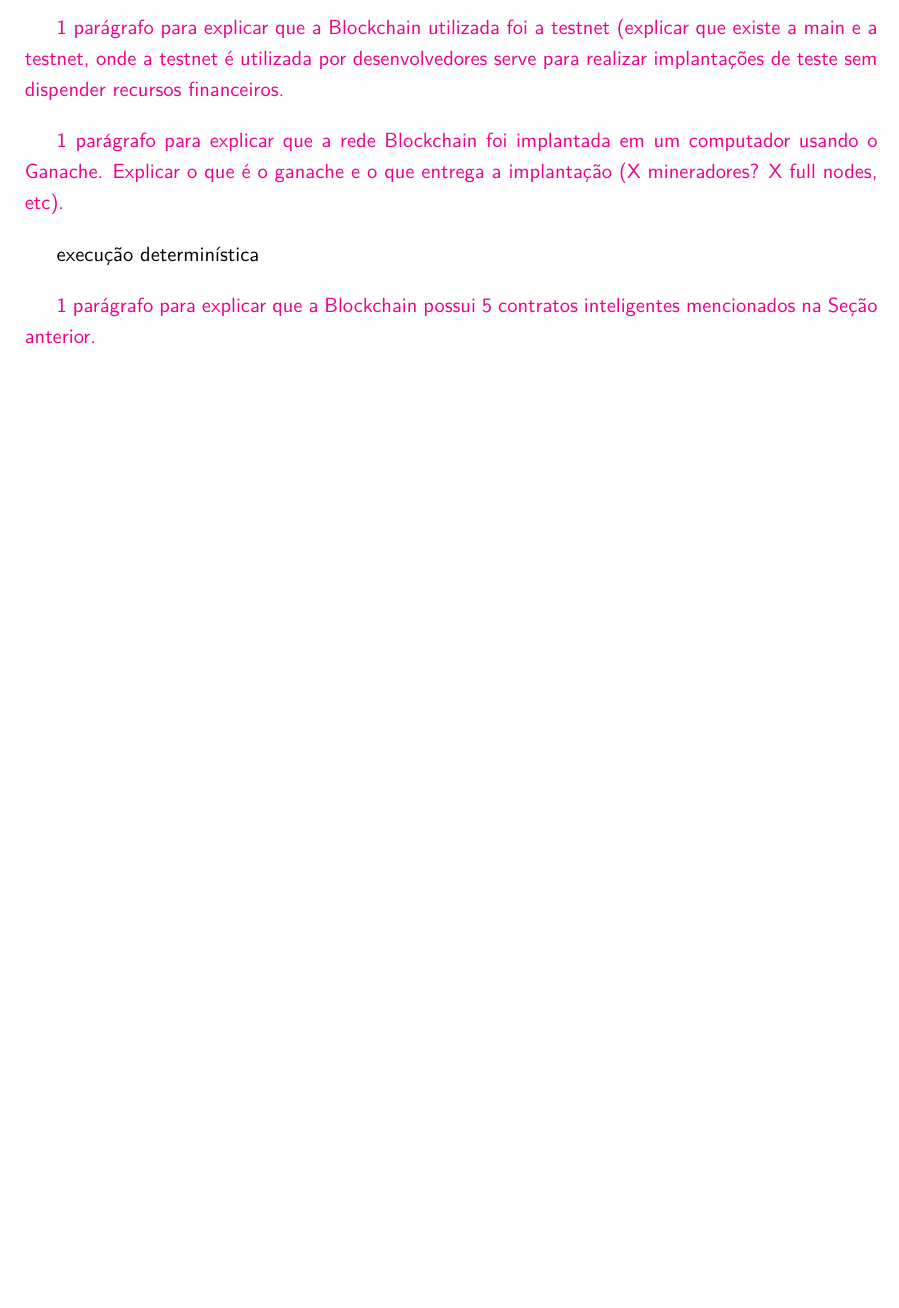
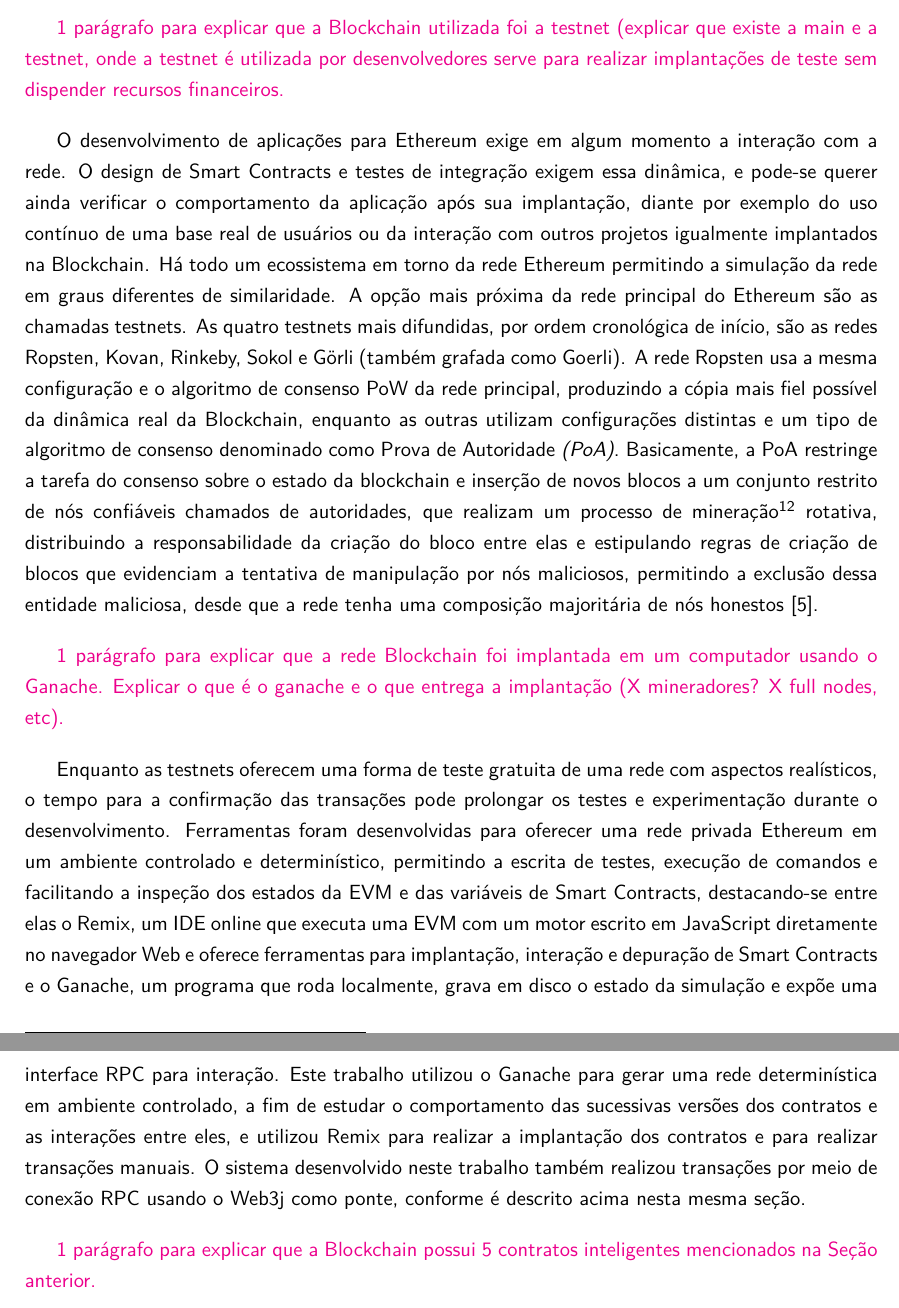
Before and after one commit to br-fedaykin/PGC, a LaTeX paper (monografia/main.tex): part of page 34 of 40 before the commit and two parts of pages 34 and 35 of 41 after it, the two joined at a grey line, cut so that both start at the same text, the shorter picture padded with empty space. Compiled offline with pdfLaTeX.

Commit message:
Seção 3.4 - infra blockchain - primeiro texto

```diff
--- a/monografia/main.tex
+++ b/monografia/main.tex
@@ -788,11 +788,20 @@
 
 {\color{Magenta} 1 parágrafo para explicar que a Blockchain utilizada foi a testnet (explicar que existe a main e a testnet, onde a testnet é utilizada por desenvolvedores serve para realizar implantações de teste sem dispender recursos financeiros.}
 
-
+O desenvolvimento de aplicações para Ethereum exige em algum momento a interação com a rede.
+O design de Smart Contracts e testes de integração exigem essa dinâmica, e pode-se querer ainda verificar o comportamento da aplicação após sua implantação, diante por exemplo do uso contínuo de uma base real de usuários ou da interação com outros projetos igualmente implantados na Blockchain.
+Há todo um ecossistema em torno da rede Ethereum permitindo a simulação da rede em graus diferentes de similaridade.
+A opção mais próxima da rede principal do Ethereum são as chamadas testnets.
+As quatro testnets mais difundidas, por ordem cronológica de início, são as redes Ropsten, Kovan, Rinkeby, Sokol e Görli (também grafada como Goerli).
+A rede Ropsten usa a mesma configuração e o algoritmo de consenso PoW da rede principal, produzindo a cópia mais fiel possível da dinâmica real da Blockchain, enquanto as outras utilizam configurações distintas e um tipo de algoritmo de consenso denominado como Prova de Autoridade \emph{(PoA)}.
+Basicamente, a PoA restringe a tarefa do consenso sobre o estado da blockchain e inserção de novos blocos a um conjunto restrito de nós confiáveis chamados de autoridades, que realizam um processo de mineração\footnote{A fim de diferenciar algoritmos de consenso que não são baseados em hashing como o Proof-of-Work, alguns denominam sua atividade como cunhagem \emph{(minting)} ao invés de mineração \emph{(mining)}.} rotativa, distribuindo a responsabilidade da criação do bloco entre elas e estipulando regras de criação de blocos que evidenciam a tentativa de manipulação por nós maliciosos, permitindo a exclusão dessa entidade maliciosa, desde que a rede tenha uma composição majoritária de nós honestos \cite{DeAngelis2018}.
 
 {\color{Magenta} 1 parágrafo para explicar que a rede Blockchain foi implantada em um computador usando o Ganache. Explicar o que é o ganache e o que entrega a implantação (X mineradores? X full nodes, etc).}
 
-execução determinística
+Enquanto as testnets oferecem uma forma de teste gratuita de uma rede com aspectos realísticos, o tempo para a confirmação das transações pode prolongar os testes e experimentação durante o desenvolvimento.
+Ferramentas foram desenvolvidas para oferecer uma rede privada Ethereum em um ambiente controlado e determinístico, permitindo a escrita de testes, execução de comandos e facilitando a inspeção dos estados da EVM e das variáveis de Smart Contracts, destacando-se entre elas o Remix, um IDE online que executa uma EVM com um motor escrito em JavaScript diretamente no navegador Web e oferece ferramentas para implantação, interação e depuração de Smart Contracts e o Ganache, um programa que roda localmente, grava em disco o estado da simulação e expõe uma interface RPC para interação.
+Este trabalho utilizou o Ganache para gerar uma rede determinística em ambiente controlado, a fim de estudar o comportamento das sucessivas versões dos contratos e as interações entre eles, e utilizou Remix para realizar a implantação dos contratos e para realizar transações manuais.
+O sistema desenvolvido neste trabalho também realizou transações por meio de conexão RPC usando o Web3j como ponte, conforme é descrito acima nesta mesma seção.
 
 {\color{Magenta} 1 parágrafo para explicar que a Blockchain possui 5 contratos inteligentes mencionados na Seção anterior.}
 
```
Also changed, not shown: monografia/doc.bib (+11 -0 lines).
